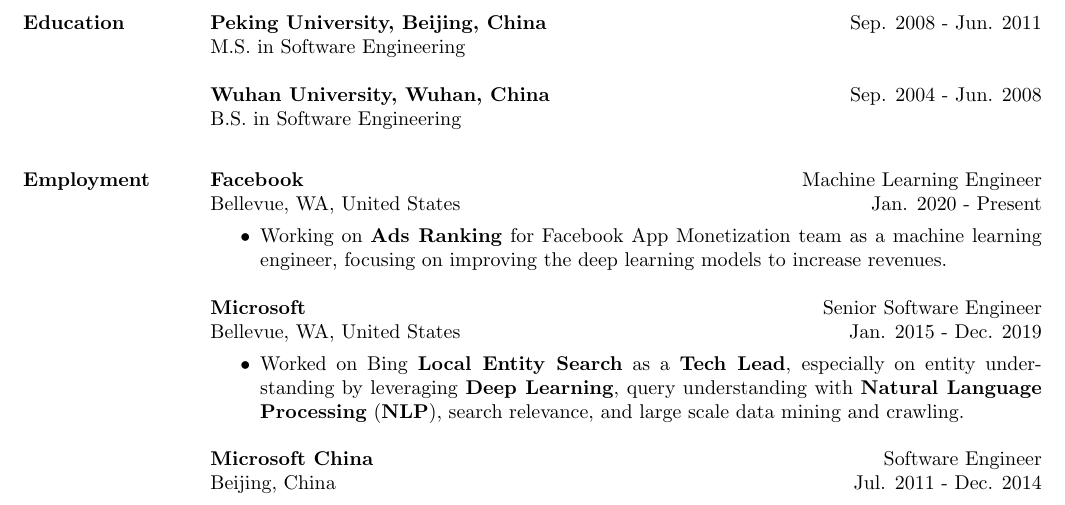
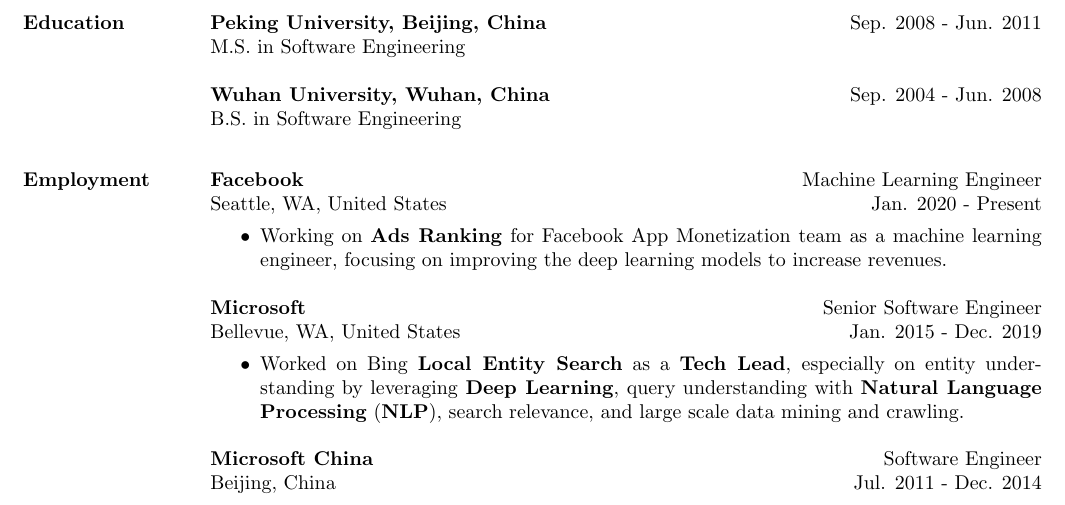
Before and after one commit to weiwuzhu/Resume, a LaTeX CV (weiwu_resume.tex): part of the page, cut so that both start at the same text. Compiled offline with pdfLaTeX.

Commit message:
change the location of fb job to seattle from bellevue

```diff
--- a/weiwu_resume.tex
+++ b/weiwu_resume.tex
@@ -134,7 +134,7 @@
 
 \employer{\textbf{Facebook}}
 \title{Machine Learning Engineer}
-\location{Bellevue, WA, United States}
+\location{Seattle, WA, United States}
 \dates{Jan. 2020 - Present}
 \begin{position}
 \vspace*{-8pt}
```
Also changed, not shown: weiwu_resume.pdf, 1 other file.
